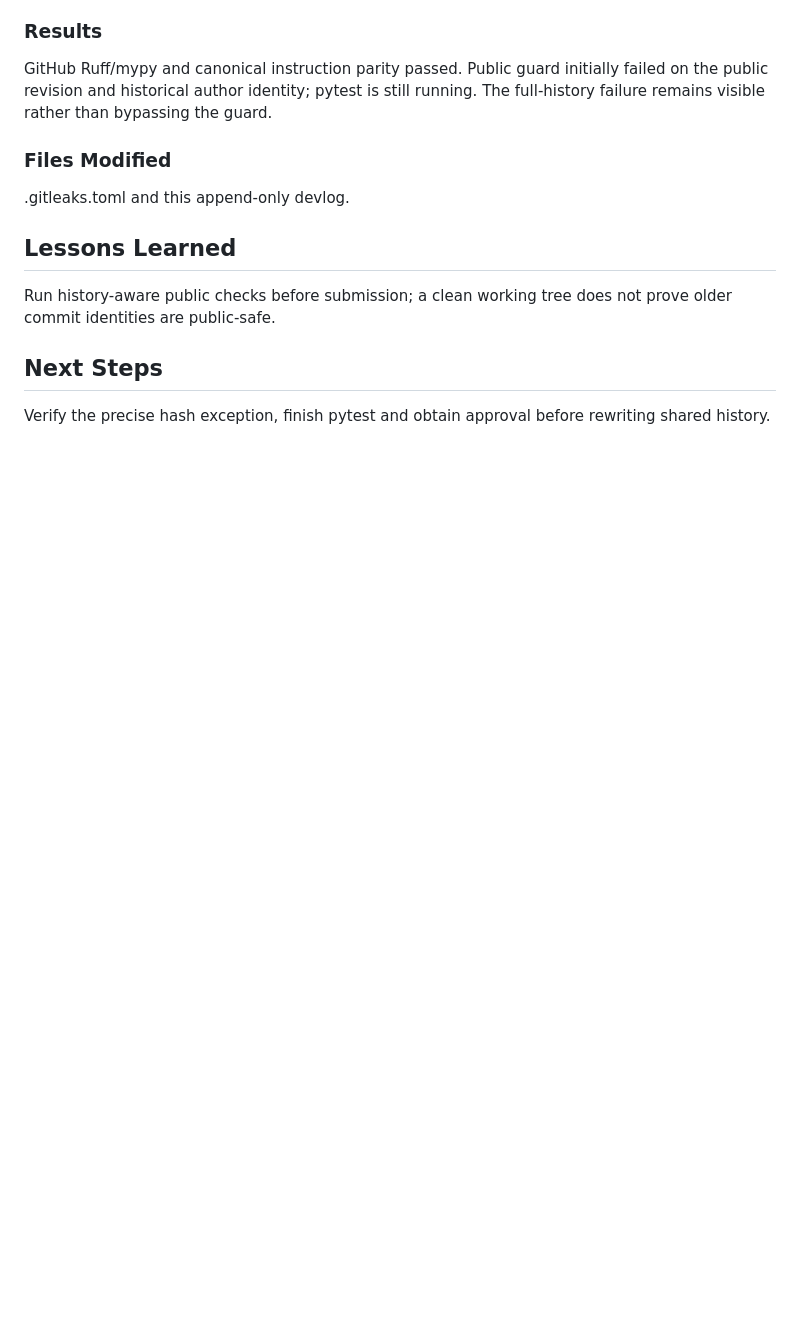
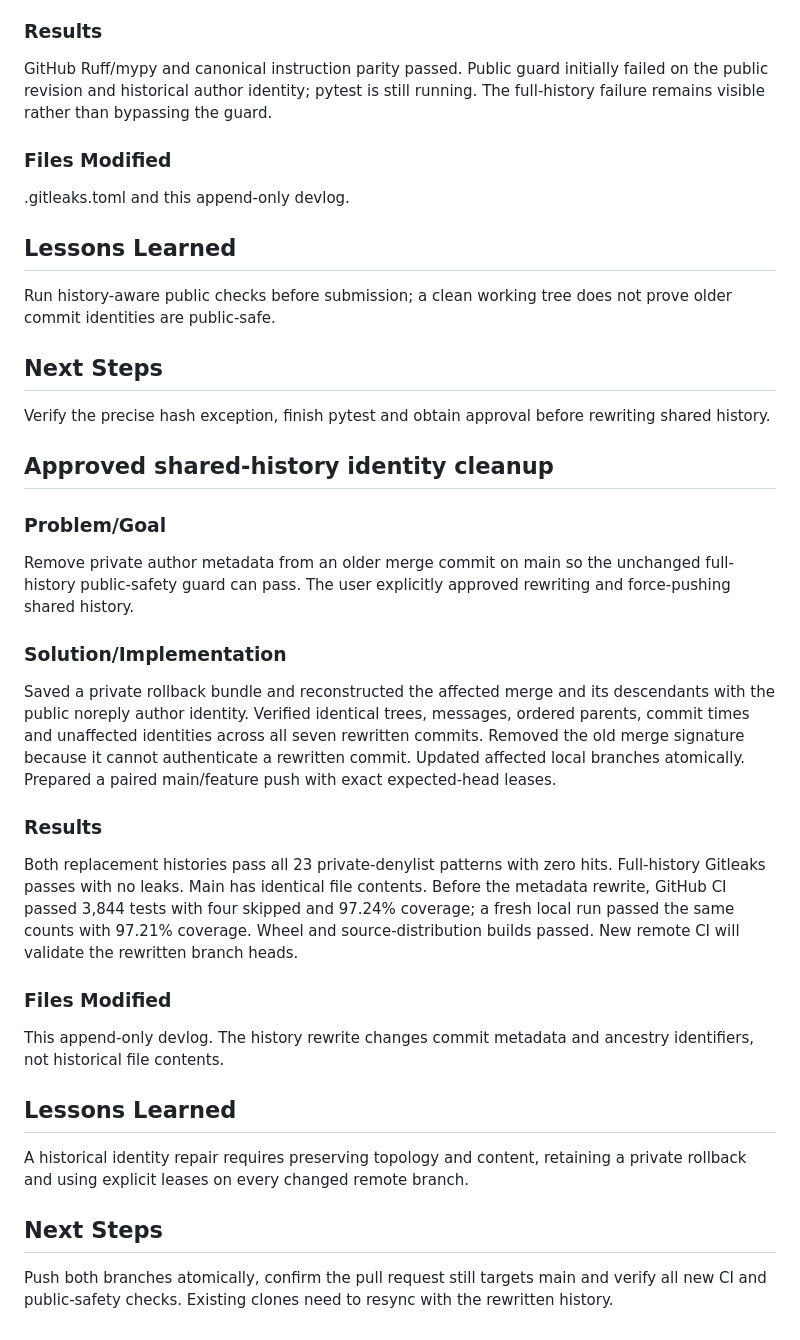
Before and after one commit to mcai4gl2/local-llm-admin, a Markdown page: devlogs/2026-10-31.md, the part around the change. Rendered like a GitHub page; blank space fills up the shorter version.

Commit message:
docs: record approved history identity cleanup

```diff
--- a/devlogs/2026-10-31.md
+++ b/devlogs/2026-10-31.md
@@ -261,3 +261,23 @@ Run history-aware public checks before submission; a clean working tree does not
 
 ## Next Steps
 Verify the precise hash exception, finish pytest and obtain approval before rewriting shared history.
+
+## Approved shared-history identity cleanup
+
+### Problem/Goal
+Remove private author metadata from an older merge commit on main so the unchanged full-history public-safety guard can pass. The user explicitly approved rewriting and force-pushing shared history.
+
+### Solution/Implementation
+Saved a private rollback bundle and reconstructed the affected merge and its descendants with the public noreply author identity. Verified identical trees, messages, ordered parents, commit times and unaffected identities across all seven rewritten commits. Removed the old merge signature because it cannot authenticate a rewritten commit. Updated affected local branches atomically. Prepared a paired main/feature push with exact expected-head leases.
+
+### Results
+Both replacement histories pass all 23 private-denylist patterns with zero hits. Full-history Gitleaks passes with no leaks. Main has identical file contents. Before the metadata rewrite, GitHub CI passed 3,844 tests with four skipped and 97.24% coverage; a fresh local run passed the same counts with 97.21% coverage. Wheel and source-distribution builds passed. New remote CI will validate the rewritten branch heads.
+
+### Files Modified
+This append-only devlog. The history rewrite changes commit metadata and ancestry identifiers, not historical file contents.
+
+## Lessons Learned
+A historical identity repair requires preserving topology and content, retaining a private rollback and using explicit leases on every changed remote branch.
+
+## Next Steps
+Push both branches atomically, confirm the pull request still targets main and verify all new CI and public-safety checks. Existing clones need to resync with the rewritten history.
```
